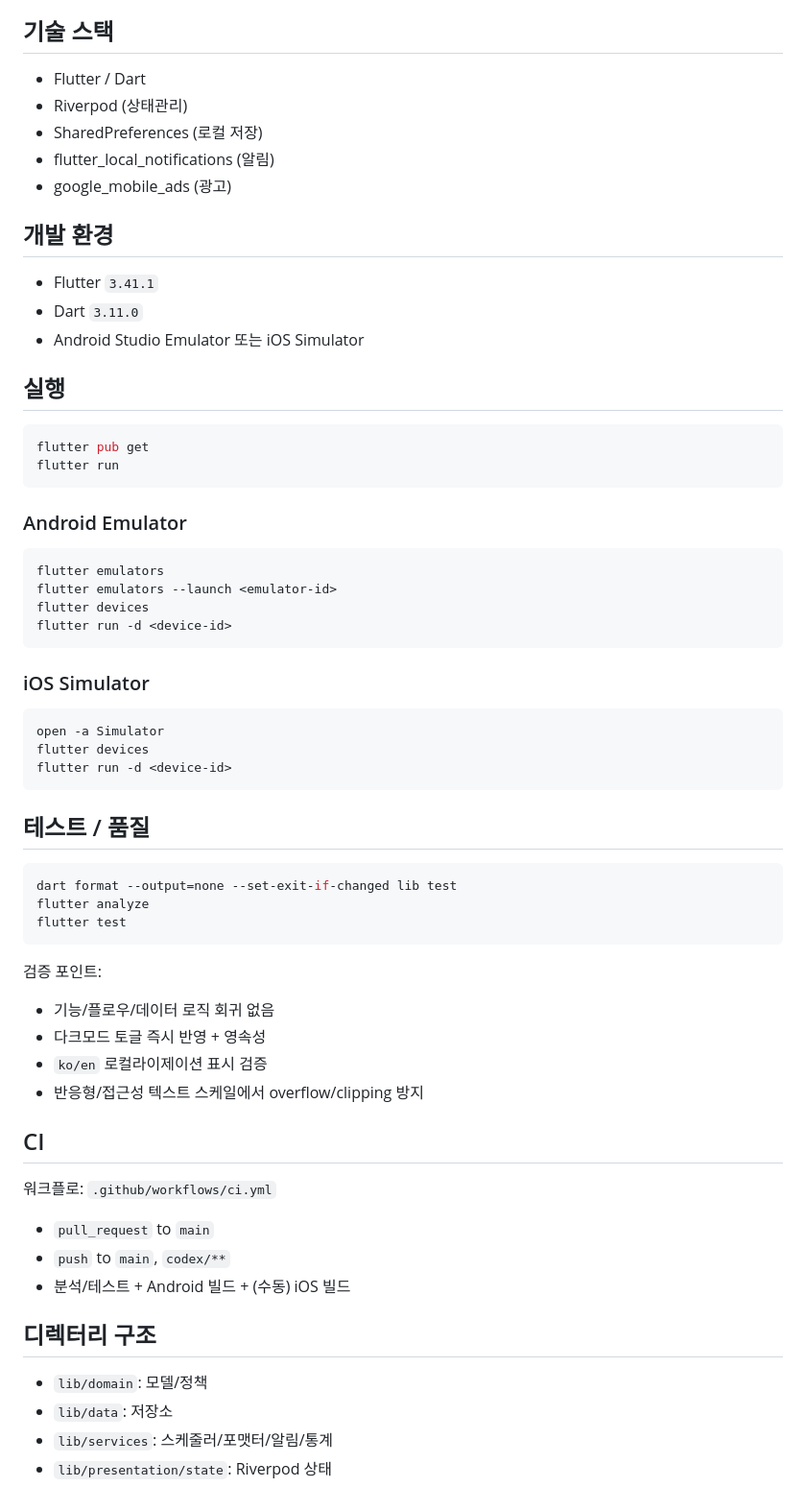
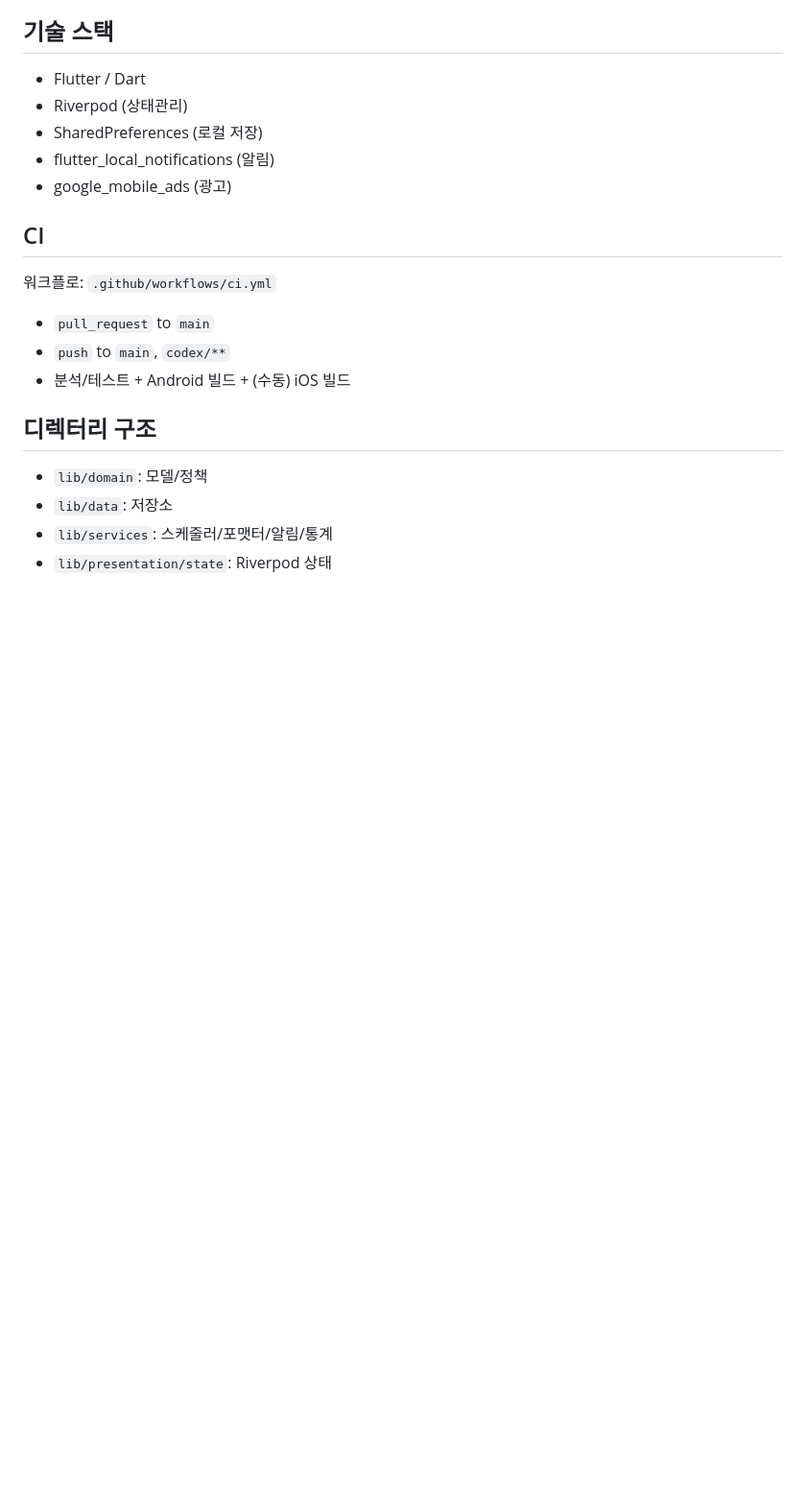
Before and after one commit to Forevernewvie/smoketimer, a Markdown page: README.md, the part around one of its changes. Shown at 96% size. Rendered like a GitHub page; blank space fills up the shorter version.

````diff
--- a/README.md
+++ b/README.md
@@ -77,50 +119,6 @@
 - flutter_local_notifications (알림)
 - google_mobile_ads (광고)
 
-## 개발 환경
-
-- Flutter `3.41.1`
-- Dart `3.11.0`
-- Android Studio Emulator 또는 iOS Simulator
-
-## 실행
-
-```bash
-flutter pub get
-flutter run
-```
-
-### Android Emulator
-
-```bash
-flutter emulators
-flutter emulators --launch <emulator-id>
-flutter devices
-flutter run -d <device-id>
-```
-
-### iOS Simulator
-
-```bash
-open -a Simulator
-flutter devices
-flutter run -d <device-id>
-```
-
-## 테스트 / 품질
-
-```bash
-dart format --output=none --set-exit-if-changed lib test
-flutter analyze
-flutter test
-```
-
-검증 포인트:
-- 기능/플로우/데이터 로직 회귀 없음
-- 다크모드 토글 즉시 반영 + 영속성
-- `ko/en` 로컬라이제이션 표시 검증
-- 반응형/접근성 텍스트 스케일에서 overflow/clipping 방지
-
 ## CI
 
 워크플로: `.github/workflows/ci.yml`
````
Also changed, not shown: other parts of README.md (+55 -13 lines).
